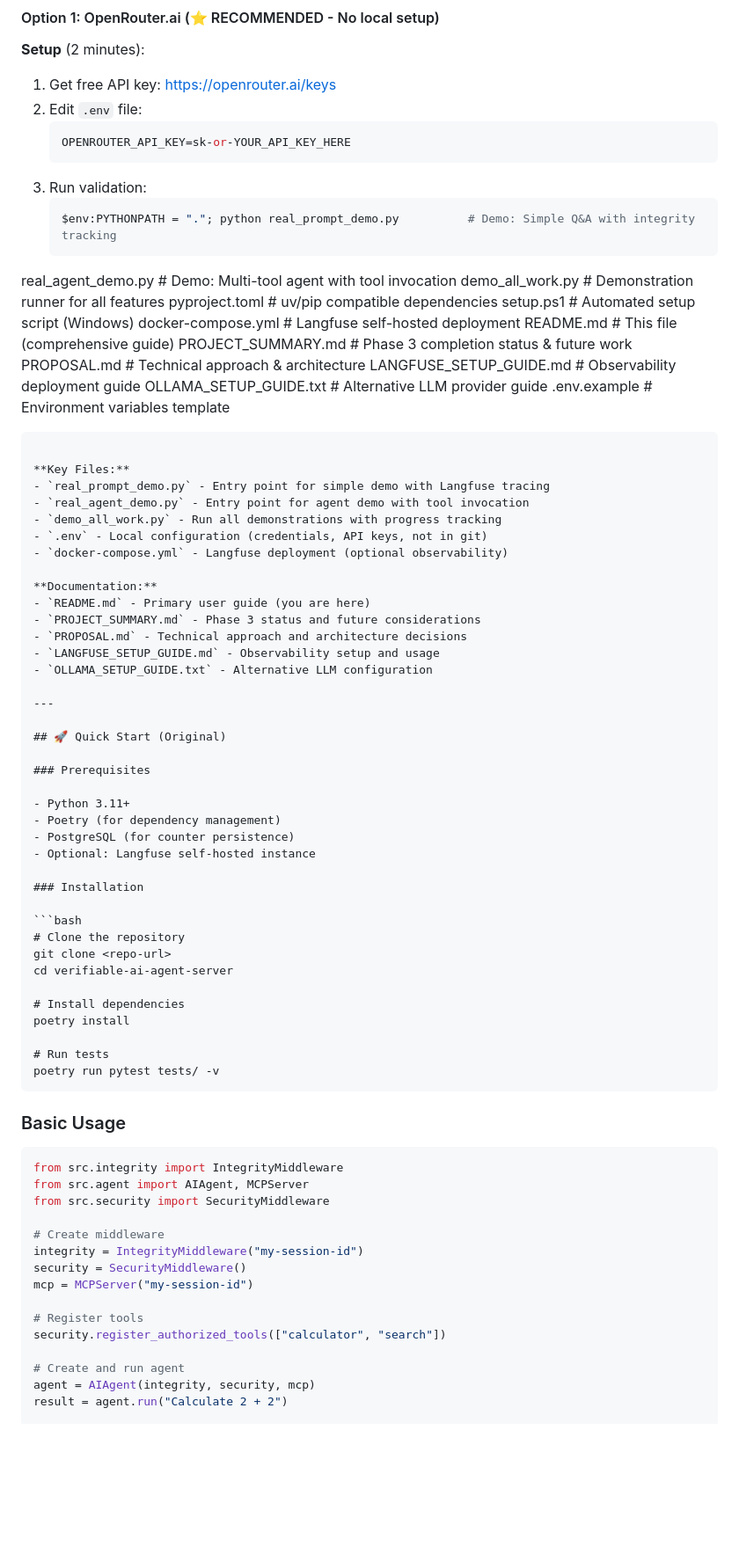
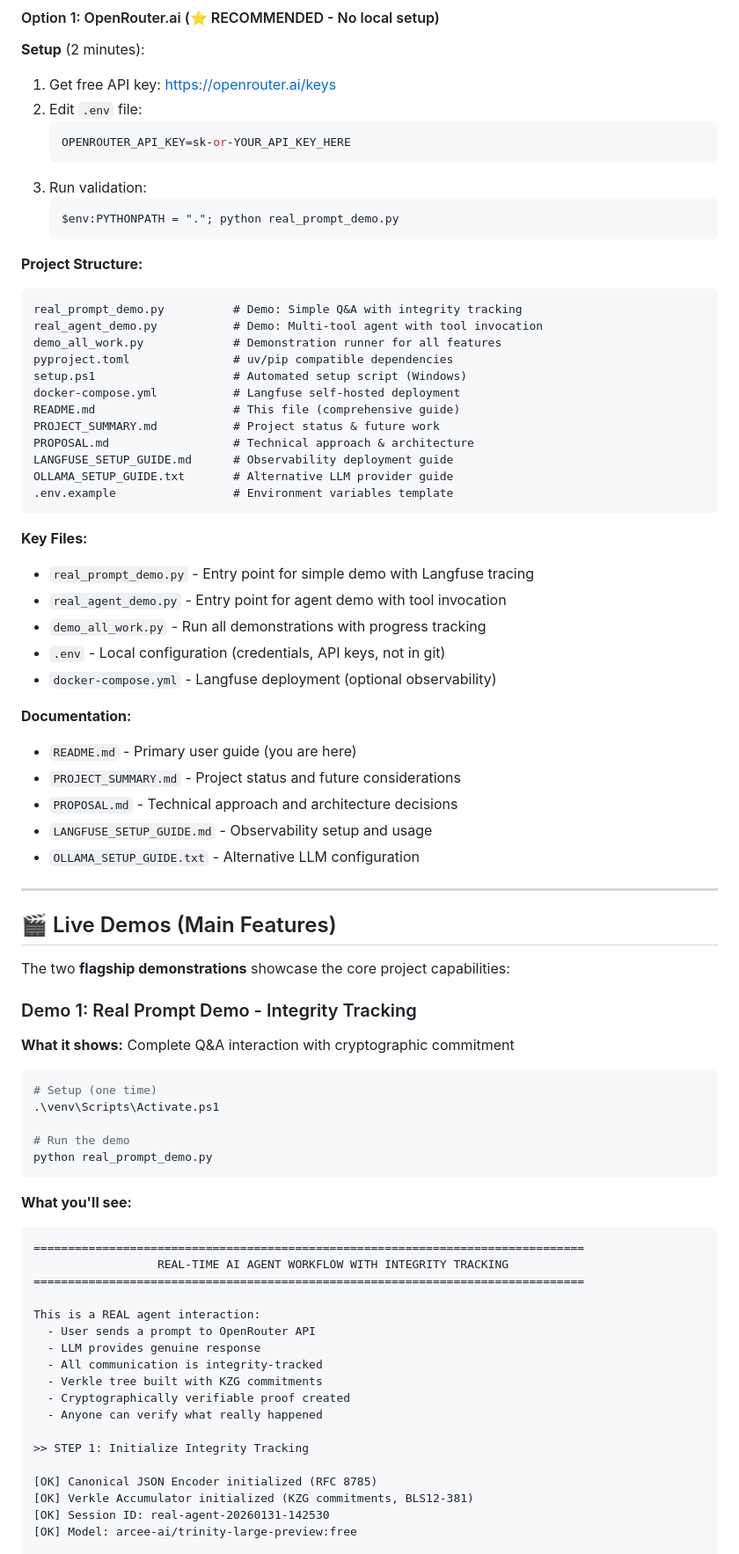
Before and after one commit to AndyO97/verifiable_ai_agent_server, a Markdown page: README.md, the part around one of its changes. Shown at 88% size. GitHub-like rendering; blank space fills up the shorter version.

Commit message:
docs: Fix technical accuracy - remove placeholders, old sections, update complexity notation

````diff
--- a/README.md
+++ b/README.md
@@ -120,18 +120,23 @@ The project supports two LLM providers. Choose one:
    ```
 3. Run validation:
    ```powershell
-   $env:PYTHONPATH = "."; python real_prompt_demo.py          # Demo: Simple Q&A with integrity tracking
- real_agent_demo.py           # Demo: Multi-tool agent with tool invocation
- demo_all_work.py             # Demonstration runner for all features
- pyproject.toml               # uv/pip compatible dependencies
- setup.ps1                    # Automated setup script (Windows)
- docker-compose.yml           # Langfuse self-hosted deployment
- README.md                    # This file (comprehensive guide)
- PROJECT_SUMMARY.md           # Phase 3 completion status & future work
- PROPOSAL.md                  # Technical approach & architecture
- LANGFUSE_SETUP_GUIDE.md      # Observability deployment guide
- OLLAMA_SETUP_GUIDE.txt       # Alternative LLM provider guide
- .env.example                 # Environment variables template
+   $env:PYTHONPATH = "."; python real_prompt_demo.py
+   ```
+
+**Project Structure:**
+```
+real_prompt_demo.py          # Demo: Simple Q&A with integrity tracking
+real_agent_demo.py           # Demo: Multi-tool agent with tool invocation
+demo_all_work.py             # Demonstration runner for all features
+pyproject.toml               # uv/pip compatible dependencies
+setup.ps1                    # Automated setup script (Windows)
+docker-compose.yml           # Langfuse self-hosted deployment
+README.md                    # This file (comprehensive guide)
+PROJECT_SUMMARY.md           # Project status & future work
+PROPOSAL.md                  # Technical approach & architecture
+LANGFUSE_SETUP_GUIDE.md      # Observability deployment guide
+OLLAMA_SETUP_GUIDE.txt       # Alternative LLM provider guide
+.env.example                 # Environment variables template
 ```
 
 **Key Files:**
@@ -143,52 +148,48 @@ The project supports two LLM providers. Choose one:
 
 **Documentation:**
 - `README.md` - Primary user guide (you are here)
-- `PROJECT_SUMMARY.md` - Phase 3 status and future considerations
+- `PROJECT_SUMMARY.md` - Project status and future considerations
 - `PROPOSAL.md` - Technical approach and architecture decisions
 - `LANGFUSE_SETUP_GUIDE.md` - Observability setup and usage
 - `OLLAMA_SETUP_GUIDE.txt` - Alternative LLM configuration
 
 ---
 
-## 🚀 Quick Start (Original)
+## 🎬 Live Demos (Main Features)
 
-### Prerequisites
+The two **flagship demonstrations** showcase the core project capabilities:
 
-- Python 3.11+
-- Poetry (for dependency management)
-- PostgreSQL (for counter persistence)
-- Optional: Langfuse self-hosted instance
+### Demo 1: Real Prompt Demo - Integrity Tracking
 
-### Installation
+**What it shows:** Complete Q&A interaction with cryptographic commitment
 
-```bash
-# Clone the repository
-git clone <repo-url>
-cd verifiable-ai-agent-server
+```powershell
+# Setup (one time)
+.\venv\Scripts\Activate.ps1
 
-# Install dependencies
-poetry install
-
-# Run tests
-poetry run pytest tests/ -v
+# Run the demo
+python real_prompt_demo.py
 ```
 
-### Basic Usage
+**What you'll see:**
 
-```python
-from src.integrity import IntegrityMiddleware
-from src.agent import AIAgent, MCPServer
-from src.security import SecurityMiddleware
+```
+================================================================================
+                  REAL-TIME AI AGENT WORKFLOW WITH INTEGRITY TRACKING
+================================================================================
 
-# Create middleware
-integrity = IntegrityMiddleware("my-session-id")
-security = SecurityMiddleware()
-mcp = MCPServer("my-session-id")
+This is a REAL agent interaction:
+  - User sends a prompt to OpenRouter API
+  - LLM provides genuine response
+  - All communication is integrity-tracked
+  - Verkle tree built with KZG commitments
+  - Cryptographically verifiable proof created
+  - Anyone can verify what really happened
 
-# Register tools
-security.register_authorized_tools(["calculator", "search"])
+>> STEP 1: Initialize Integrity Tracking
 
-# Create and run agent
-agent = AIAgent(integrity, security, mcp)
-result = agent.run("Calculate 2 + 2")
+[OK] Canonical JSON Encoder initialized (RFC 8785)
+[OK] Verkle Accumulator initialized (KZG commitments, BLS12-381)
+[OK] Session ID: real-agent-20260131-142530
+[OK] Model: arcee-ai/trinity-large-preview:free
 
````
Also changed, not shown: other parts of README.md (+199 -44 lines).
